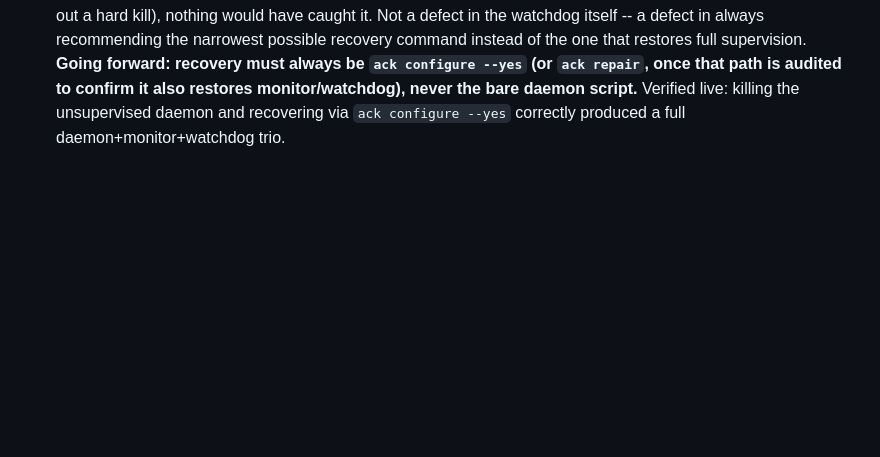
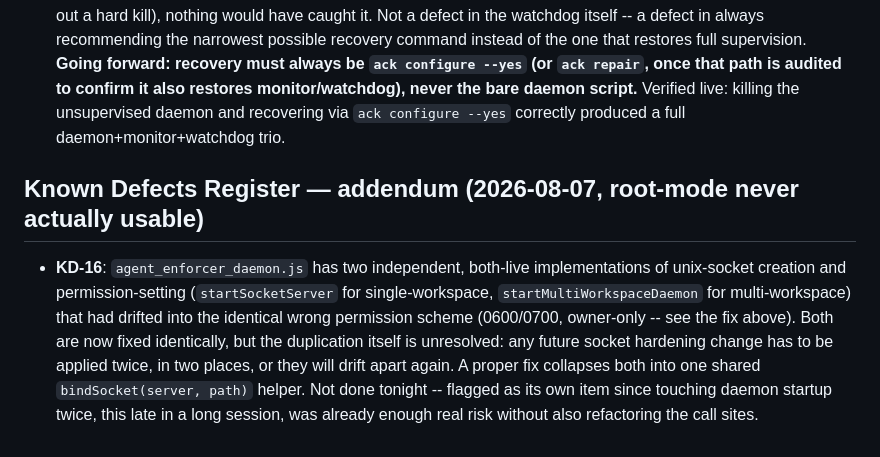
Before and after one commit to drdeeks/agent-character-kit, a Markdown page: .blueprint/blueprint.md, the part around the change. GitHub-like rendering; blank space fills up the shorter version.

Commit message:
Blueprint: KD-16 -- duplicated socket-server implementation

```diff
--- a/.blueprint/blueprint.md
+++ b/.blueprint/blueprint.md
@@ -1859,3 +1859,17 @@ Rollback Ref: git diff against the commit prior to this entry -- four
   daemon script.** Verified live: killing the unsupervised daemon and
   recovering via `ack configure --yes` correctly produced a full
   daemon+monitor+watchdog trio.
+
+## Known Defects Register — addendum (2026-08-07, root-mode never actually usable)
+
+- **KD-16**: `agent_enforcer_daemon.js` has two independent, both-live
+  implementations of unix-socket creation and permission-setting
+  (`startSocketServer` for single-workspace, `startMultiWorkspaceDaemon` for
+  multi-workspace) that had drifted into the identical wrong permission
+  scheme (0600/0700, owner-only -- see the fix above). Both are now fixed
+  identically, but the duplication itself is unresolved: any future socket
+  hardening change has to be applied twice, in two places, or they will
+  drift apart again. A proper fix collapses both into one shared
+  `bindSocket(server, path)` helper. Not done tonight -- flagged as its own
+  item since touching daemon startup twice, this late in a long session,
+  was already enough real risk without also refactoring the call sites.
```
